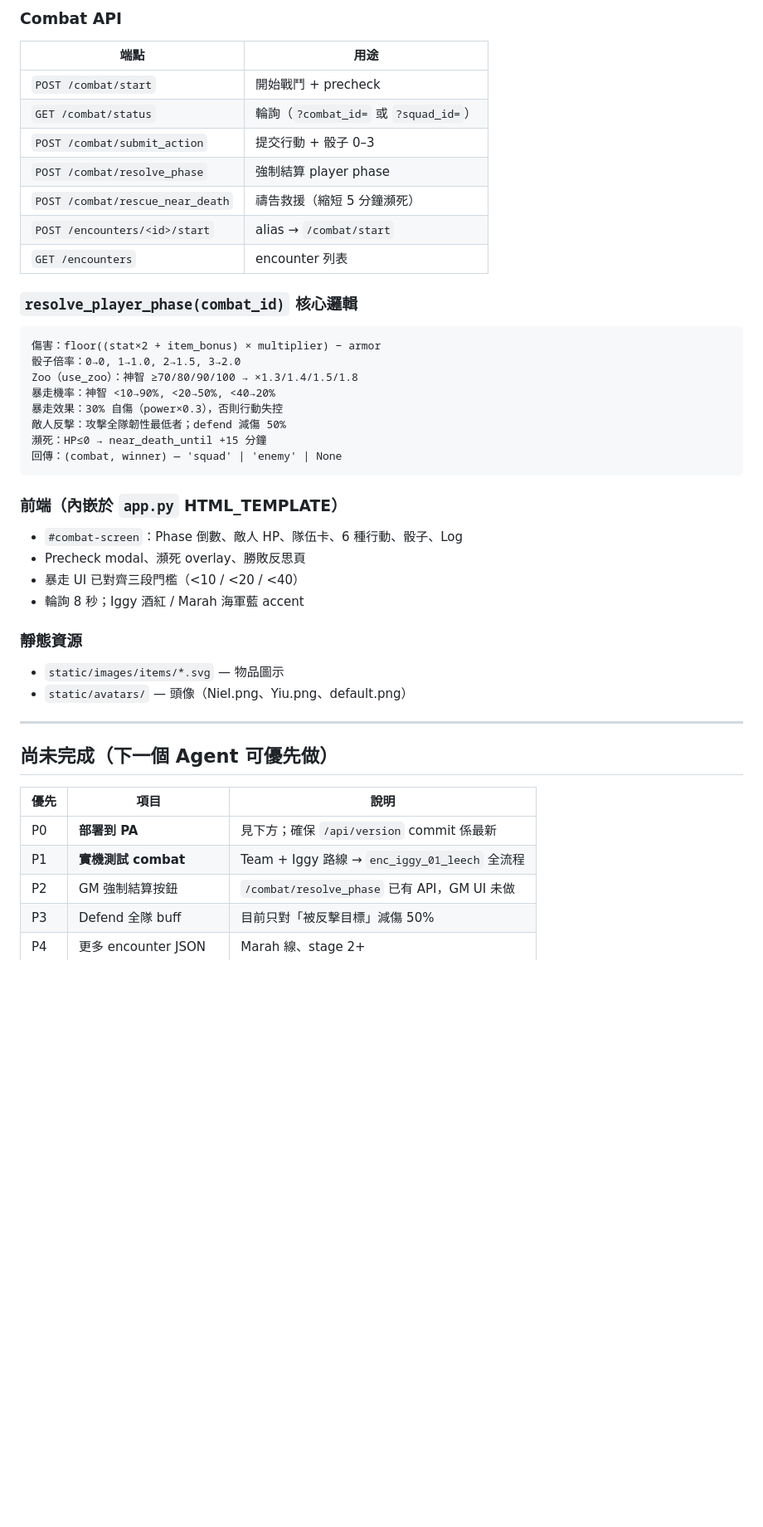
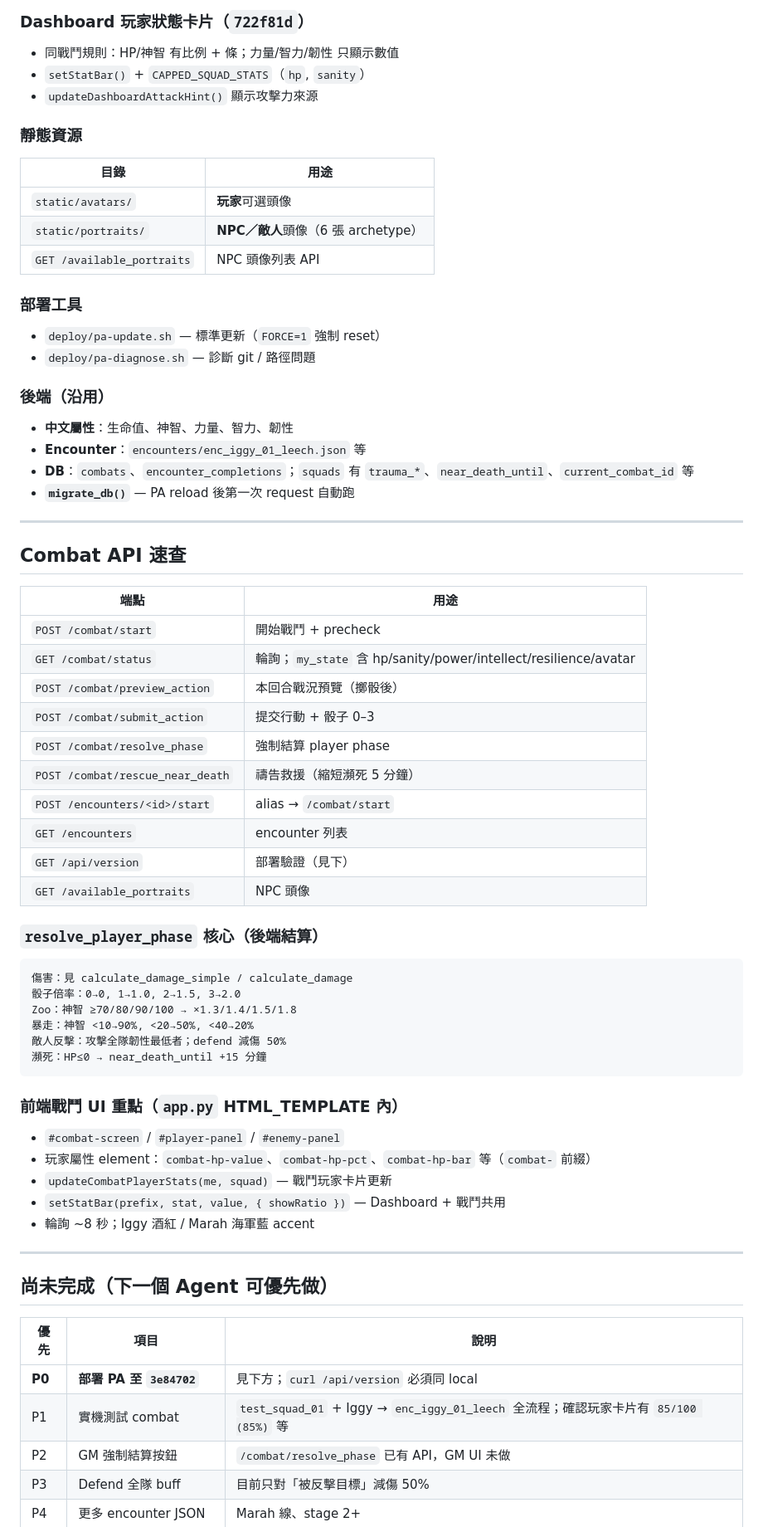
Before and after one commit to Takjai18/oikonomia, a Markdown page: AGENT_HANDOFF.md, the part around one of its changes. Shown at 83% size. Drawn GitHub-style; blank space fills up the shorter version.

Commit message:
docs: 更新 AGENT_HANDOFF 含版本狀態與新 tab 開場白
記錄 local/GitHub 3e84702、PA 仍為 722f81d 待部署，
並整理戰鬥/Dashboard 已完成項目與 agent 執行責任。

````diff
--- a/AGENT_HANDOFF.md
+++ b/AGENT_HANDOFF.md
@@ -41,40 +69,65 @@
 
-### Combat API
+### Dashboard 玩家狀態卡片（`722f81d`）
+
+- 同戰鬥規則：HP/神智 有比例 + 條；力量/智力/韌性 只顯示數值
+- `setStatBar()` + `CAPPED_SQUAD_STATS`（`hp`, `sanity`）
+- `updateDashboardAttackHint()` 顯示攻擊力來源
+
+### 靜態資源
+
+| 目錄 | 用途 |
+|------|------|
+| `static/avatars/` | **玩家**可選頭像 |
+| `static/portraits/` | **NPC／敵人**頭像（6 張 archetype） |
+| `GET /available_portraits` | NPC 頭像列表 API |
+
+### 部署工具
+
+- `deploy/pa-update.sh` — 標準更新（`FORCE=1` 強制 reset）
+- `deploy/pa-diagnose.sh` — 診斷 git / 路徑問題
+
+### 後端（沿用）
+
+- **中文屬性**：生命值、神智、力量、智力、韌性
+- **Encounter**：`encounters/enc_iggy_01_leech.json` 等
+- **DB**：`combats`、`encounter_completions`；`squads` 有 `trauma_*`、`near_death_until`、`current_combat_id` 等
+- **`migrate_db()`** — PA reload 後第一次 request 自動跑
+
+---
+
+## Combat API 速查
 
 | 端點 | 用途 |
 |------|------|
 | `POST /combat/start` | 開始戰鬥 + precheck |
-| `GET /combat/status` | 輪詢（`?combat_id=` 或 `?squad_id=`） |
+| `GET /combat/status` | 輪詢；`my_state` 含 hp/sanity/power/intellect/resilience/avatar |
+| `POST /combat/preview_action` | 本回合戰況預覽（擲骰後） |
 | `POST /combat/submit_action` | 提交行動 + 骰子 0–3 |
 | `POST /combat/resolve_phase` | 強制結算 player phase |
-| `POST /combat/rescue_near_death` | 禱告救援（縮短 5 分鐘瀕死） |
+| `POST /combat/rescue_near_death` | 禱告救援（縮短瀕死 5 分鐘） |
 | `POST /encounters/<id>/start` | alias → `/combat/start` |
 | `GET /encounters` | encounter 列表 |
+| `GET /api/version` | 部署驗證（見下） |
+| `GET /available_portraits` | NPC 頭像 |
 
-### `resolve_player_phase(combat_id)` 核心邏輯
+### `resolve_player_phase` 核心（後端結算）
 
 ```
-傷害：floor((stat×2 + item_bonus) × multiplier) − armor
+傷害：見 calculate_damage_simple / calculate_damage
 骰子倍率：0→0, 1→1.0, 2→1.5, 3→2.0
-Zoo（use_zoo）：神智 ≥70/80/90/100 → ×1.3/1.4/1.5/1.8
-暴走機率：神智 <10→90%, <20→50%, <40→20%
-暴走效果：30% 自傷（power×0.3），否則行動失控
+Zoo：神智 ≥70/80/90/100 → ×1.3/1.4/1.5/1.8
+暴走：神智 <10→90%, <20→50%, <40→20%
 敵人反擊：攻擊全隊韌性最低者；defend 減傷 50%
 瀕死：HP≤0 → near_death_until +15 分鐘
-回傳：(combat, winner) — 'squad' | 'enemy' | None
 ```
 
-### 前端（內嵌於 `app.py` HTML_TEMPLATE）
+### 前端戰鬥 UI 重點（`app.py` HTML_TEMPLATE 內）
 
-- `#combat-screen`：Phase 倒數、敵人 HP、隊伍卡、6 種行動、骰子、Log
-- Precheck modal、瀕死 overlay、勝敗反思頁
-- 暴走 UI 已對齊三段門檻（<10 / <20 / <40）
-- 輪詢 8 秒；Iggy 酒紅 / Marah 海軍藍 accent
-
-### 靜態資源
-
-- `static/images/items/*.svg` — 物品圖示
-- `static/avatars/` — 頭像（Niel.png、Yiu.png、default.png）
+- `#combat-screen` / `#player-panel` / `#enemy-panel`
+- 玩家屬性 element：`combat-hp-value`、`combat-hp-pct`、`combat-hp-bar` 等（`combat-` 前綴）
+- `updateCombatPlayerStats(me, squad)` — 戰鬥玩家卡片更新
+- `setStatBar(prefix, stat, value, { showRatio })` — Dashboard + 戰鬥共用
+- 輪詢 ~8 秒；Iggy 酒紅 / Marah 海軍藍 accent
 
 ---
 
@@ -82,8 +135,8 @@ Zoo（use_zoo）：神智 ≥70/80/90/100 → ×1.3/1.4/1.5/1.8
 
 | 優先 | 項目 | 說明 |
 |------|------|------|
-| P0 | **部署到 PA** | 見下方；確保 `/api/version` commit 係最新 |
-| P1 | **實機測試 combat** | Team + Iggy 路線 → `enc_iggy_01_leech` 全流程 |
+| **P0** | **部署 PA 至 `3e84702`** | 見下方；`curl /api/version` 必須同 local |
+| P1 | 實機測試 combat | `test_squad_01` + Iggy → `enc_iggy_01_leech` 全流程；確認玩家卡片有 `85/100 (85%)` 等 |
 | P2 | GM 強制結算按鈕 | `/combat/resolve_phase` 已有 API，GM UI 未做 |
 | P3 | Defend 全隊 buff | 目前只對「被反擊目標」減傷 50% |
 | P4 | 更多 encounter JSON | Marah 線、stage 2+ |
````
Also changed, not shown: other parts of AGENT_HANDOFF.md (+104 -48 lines).
